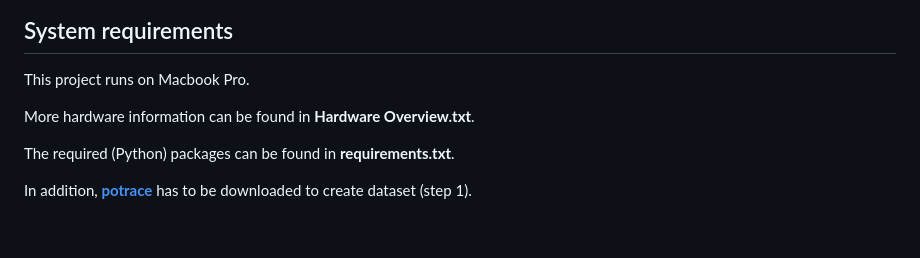
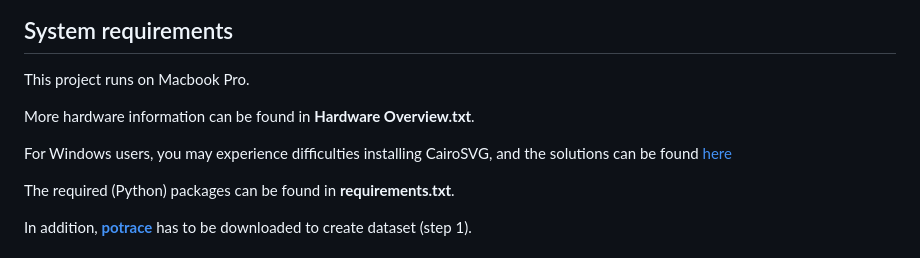
Before and after one commit to parksandrecfan/bignet-phone, a Markdown page: readme.md, the part around the change. GitHub-like rendering; blank space fills up the shorter version.

Commit message:
cairosvg debug

```diff
--- a/readme.md
+++ b/readme.md
@@ -17,6 +17,7 @@
 <h2>System requirements</h2>
 <p>This project runs on Macbook Pro.</p>
 <p>More hardware information can be found in <b>Hardware Overview.txt</b>.</p>
+<p>For Windows users, you may experience difficulties installing CairoSVG, and the solutions can be found <a href="https://stackoverflow.com/questions/46265677/get-cairosvg-working-in-windows">here</a></p>
 <p>The required (Python) packages can be found in <b>requirements.txt</b>.</p>
 <p>In addition, <a href="https://potrace.sourceforge.net/"><b>potrace</b></a></b> has to be downloaded to create dataset (step 1).</p>
 
```
